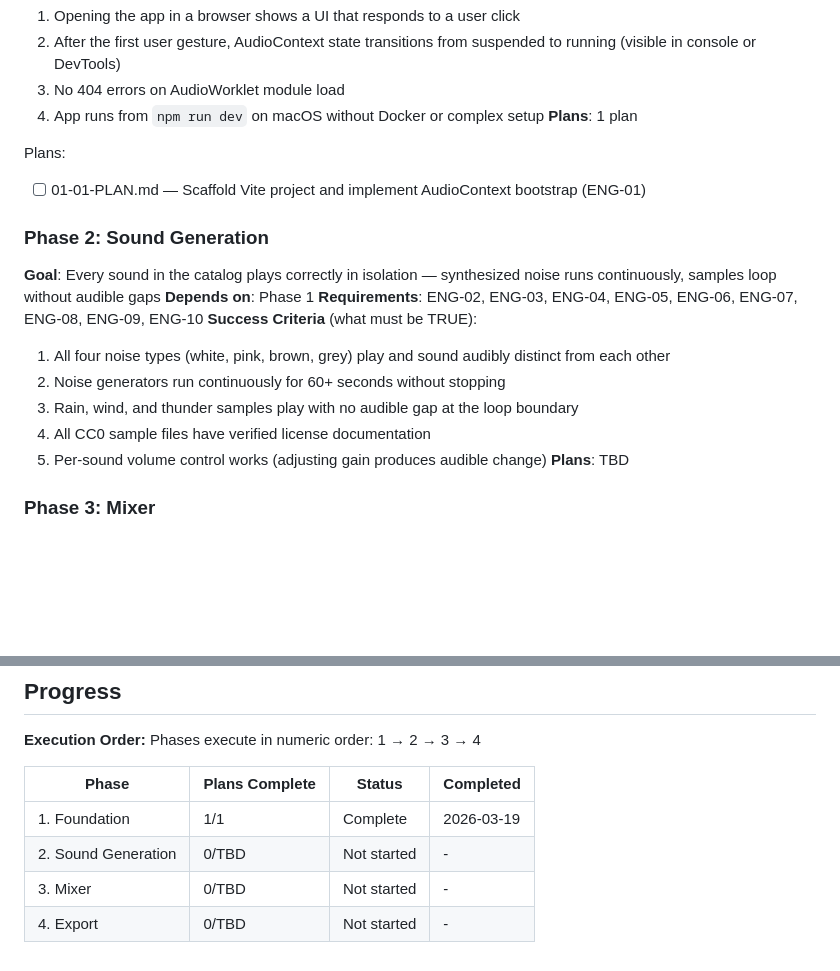
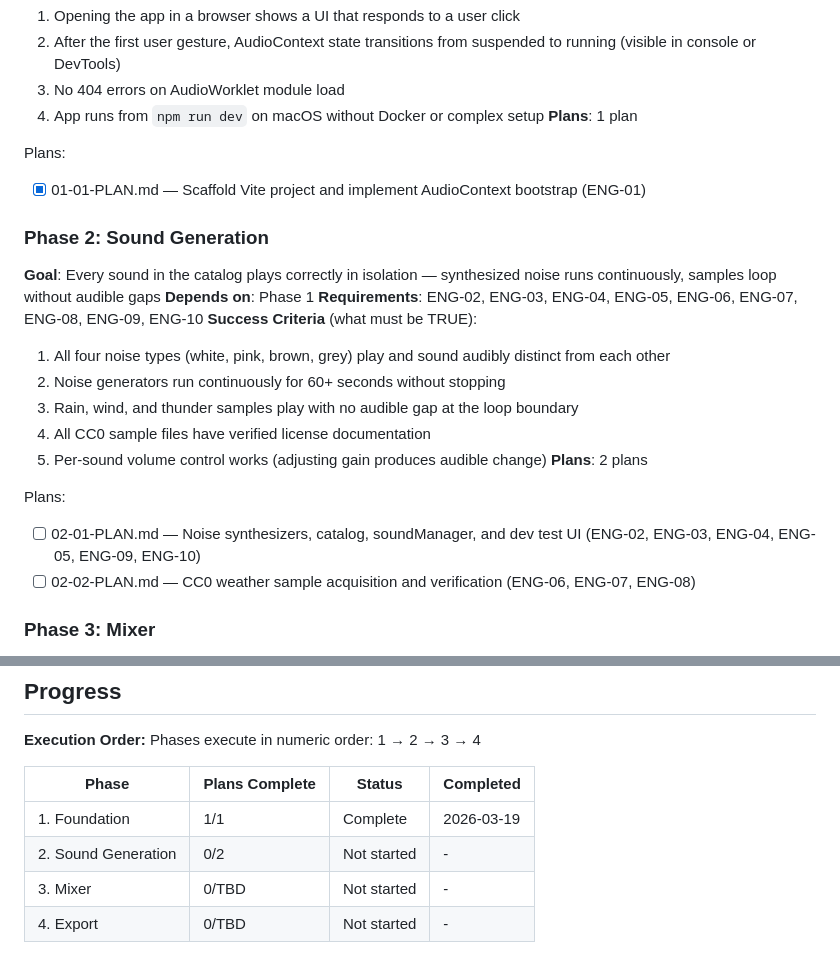
Before and after one commit to CathodeJay/soundLoopGen, a Markdown page: .planning/ROADMAP.md, 2 parts joined by grey strips. Rendered like a GitHub page; blank space fills up the shorter version.

Commit message:
docs(02): create phase 2 sound generation plans

```diff
--- a/.planning/ROADMAP.md
+++ b/.planning/ROADMAP.md
@@ -31,7 +31,7 @@ Decimal phases appear between their surrounding integers in numeric order.
 **Plans**: 1 plan
 
 Plans:
-- [ ] 01-01-PLAN.md — Scaffold Vite project and implement AudioContext bootstrap (ENG-01)
+- [x] 01-01-PLAN.md — Scaffold Vite project and implement AudioContext bootstrap (ENG-01)
 
 ### Phase 2: Sound Generation
 **Goal**: Every sound in the catalog plays correctly in isolation — synthesized noise runs continuously, samples loop without audible gaps
@@ -43,7 +43,11 @@ Plans:
   3. Rain, wind, and thunder samples play with no audible gap at the loop boundary
   4. All CC0 sample files have verified license documentation
   5. Per-sound volume control works (adjusting gain produces audible change)
-**Plans**: TBD
+**Plans**: 2 plans
+
+Plans:
+- [ ] 02-01-PLAN.md — Noise synthesizers, catalog, soundManager, and dev test UI (ENG-02, ENG-03, ENG-04, ENG-05, ENG-09, ENG-10)
+- [ ] 02-02-PLAN.md — CC0 weather sample acquisition and verification (ENG-06, ENG-07, ENG-08)
 
 ### Phase 3: Mixer
 **Goal**: User can build a mix by layering any combination of sounds with individual volume controls and a master volume, all wired to the live audio graph
@@ -76,6 +80,6 @@ Phases execute in numeric order: 1 → 2 → 3 → 4
 | Phase | Plans Complete | Status | Completed |
 |-------|----------------|--------|-----------|
 | 1. Foundation | 1/1 | Complete   | 2026-03-19 |
-| 2. Sound Generation | 0/TBD | Not started | - |
+| 2. Sound Generation | 0/2 | Not started | - |
 | 3. Mixer | 0/TBD | Not started | - |
 | 4. Export | 0/TBD | Not started | - |
```
Also changed, not shown: 2 other files.
